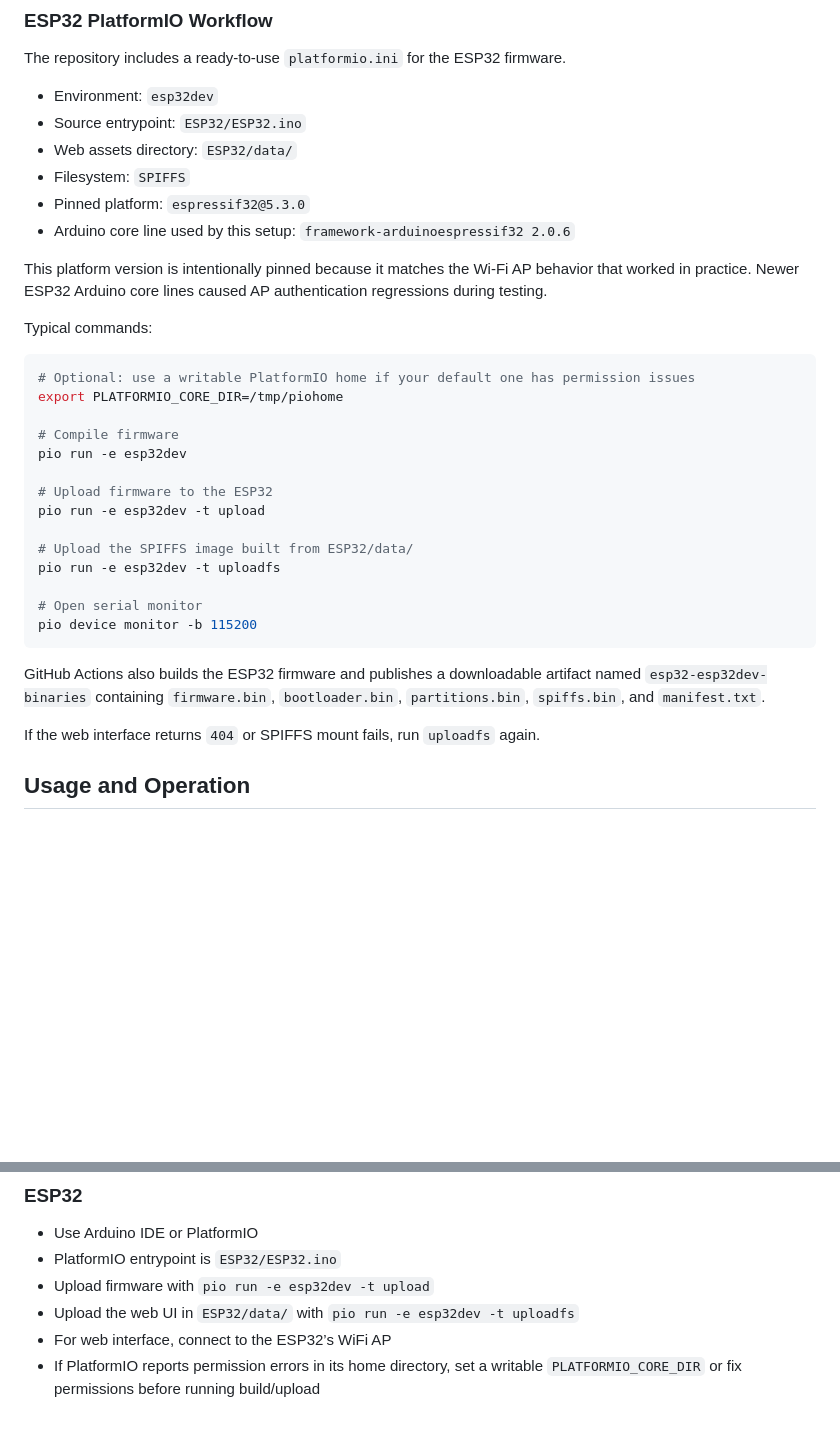
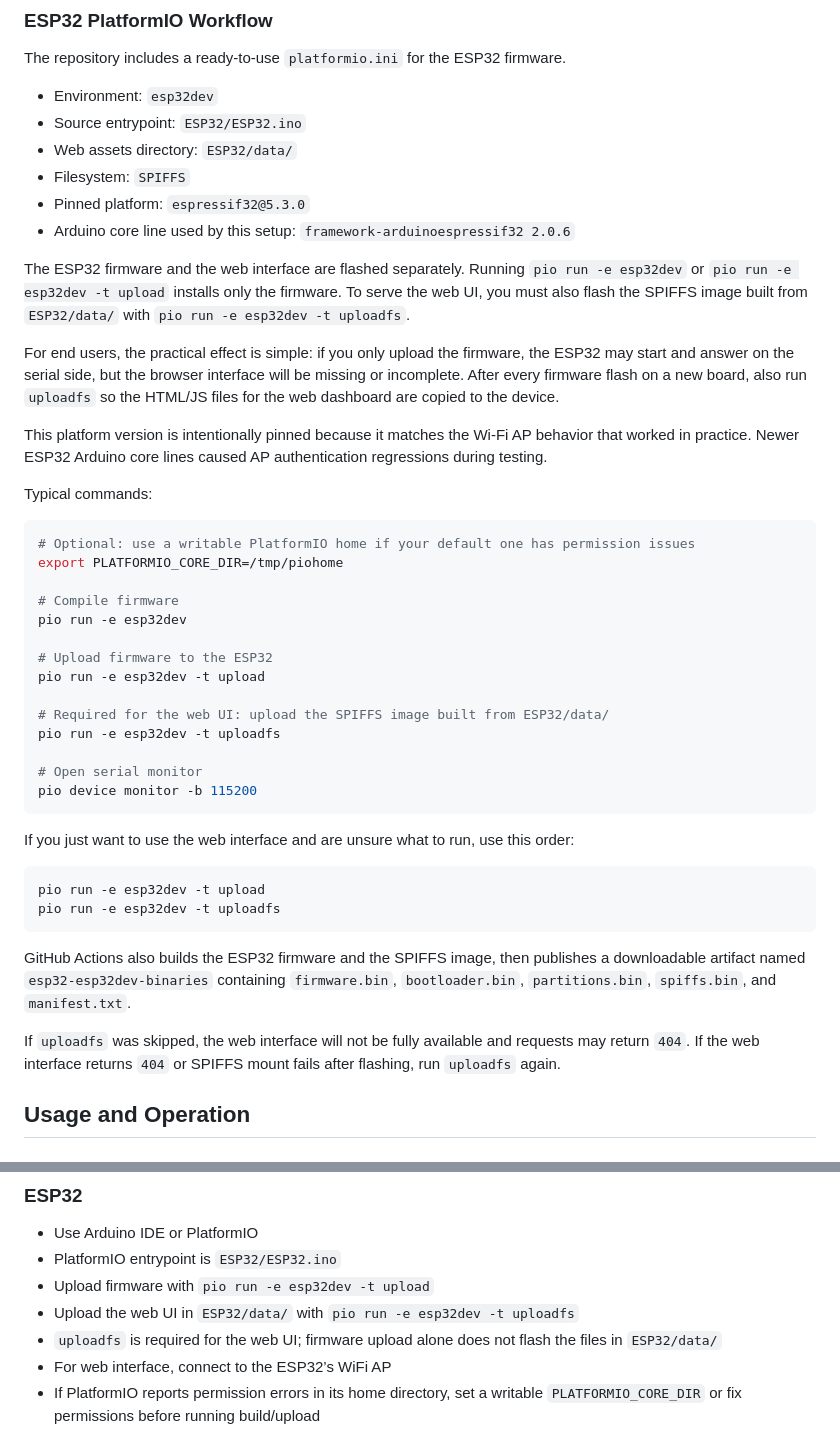
Before and after one commit to Fabio3rs/Monomotronic-MA1.7-Scanner, a Markdown page: README.md, 2 parts joined by grey strips. Rendered like a GitHub page; blank space fills up the shorter version.

Commit message:
docs(README.md): clarify instructions for flashing ESP32 firmware and web UI separately docs(README.md): add detailed steps for flashing web UI with SPIFFS image docs(README.md): update GitHub Actions description to include SPIFFS image docs(README.md): emphasize the importance of running `uploadfs` for web UI availability

````diff
--- a/README.md
+++ b/README.md
@@ -265,6 +265,17 @@ The repository includes a ready-to-use `platformio.ini` for the ESP32 firmware.
 - Pinned platform: `espressif32@5.3.0`
 - Arduino core line used by this setup: `framework-arduinoespressif32 2.0.6`
 
+The ESP32 firmware and the web interface are flashed separately.
+Running `pio run -e esp32dev` or `pio run -e esp32dev -t upload` installs only
+the firmware. To serve the web UI, you must also flash the SPIFFS image built
+from `ESP32/data/` with `pio run -e esp32dev -t uploadfs`.
+
+For end users, the practical effect is simple: if you only upload the firmware,
+the ESP32 may start and answer on the serial side, but the browser interface
+will be missing or incomplete. After every firmware flash on a new board, also
+run `uploadfs` so the HTML/JS files for the web dashboard are copied to the
+device.
+
 This platform version is intentionally pinned because it matches the Wi-Fi AP
 behavior that worked in practice. Newer ESP32 Arduino core lines caused AP
 authentication regressions during testing.
@@ -281,18 +292,29 @@ pio run -e esp32dev
 # Upload firmware to the ESP32
 pio run -e esp32dev -t upload
 
-# Upload the SPIFFS image built from ESP32/data/
+# Required for the web UI: upload the SPIFFS image built from ESP32/data/
 pio run -e esp32dev -t uploadfs
 
 # Open serial monitor
 pio device monitor -b 115200
 ```
 
-GitHub Actions also builds the ESP32 firmware and publishes a downloadable
-artifact named `esp32-esp32dev-binaries` containing `firmware.bin`,
-`bootloader.bin`, `partitions.bin`, `spiffs.bin`, and `manifest.txt`.
+If you just want to use the web interface and are unsure what to run, use this
+order:
 
-If the web interface returns `404` or SPIFFS mount fails, run `uploadfs` again.
+```bash
+pio run -e esp32dev -t upload
+pio run -e esp32dev -t uploadfs
+```
+
+GitHub Actions also builds the ESP32 firmware and the SPIFFS image, then
+publishes a downloadable artifact named `esp32-esp32dev-binaries` containing
+`firmware.bin`, `bootloader.bin`, `partitions.bin`, `spiffs.bin`, and
+`manifest.txt`.
+
+If `uploadfs` was skipped, the web interface will not be fully available and
+requests may return `404`. If the web interface returns `404` or SPIFFS mount
+fails after flashing, run `uploadfs` again.
 
 ## Usage and Operation
 
@@ -565,6 +587,7 @@ Special thanks to the automotive reverse engineering community and the original
 - PlatformIO entrypoint is `ESP32/ESP32.ino`
 - Upload firmware with `pio run -e esp32dev -t upload`
 - Upload the web UI in `ESP32/data/` with `pio run -e esp32dev -t uploadfs`
+- `uploadfs` is required for the web UI; firmware upload alone does not flash the files in `ESP32/data/`
 - For web interface, connect to the ESP32’s WiFi AP
 - If PlatformIO reports permission errors in its home directory, set a writable
   `PLATFORMIO_CORE_DIR` or fix permissions before running build/upload
````
